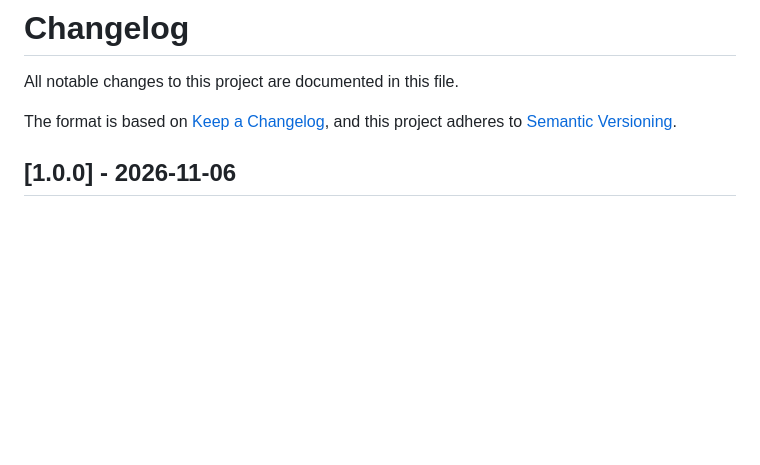
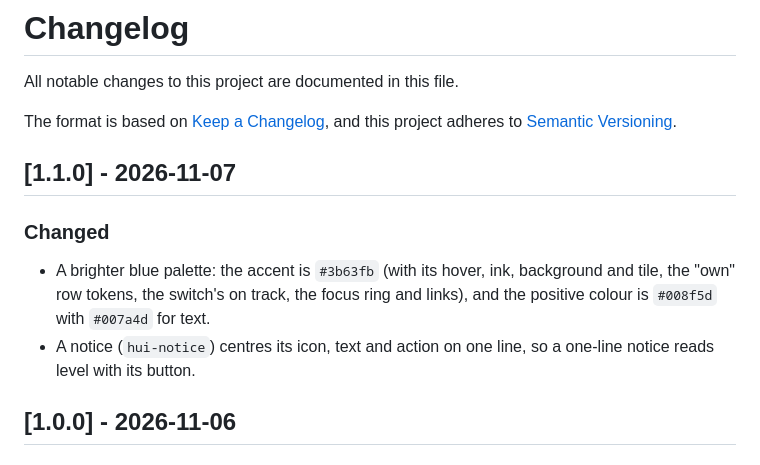
Before and after one commit to hryvinskyi/magento2-admin-ui, a Markdown page: CHANGELOG.md, the part around the change. Rendered like a GitHub page; blank space fills up the shorter version.

Commit message:
1.1.0: brighter blue palette; a notice keeps its icon, text and action on one line

```diff
--- a/CHANGELOG.md
+++ b/CHANGELOG.md
@@ -4,6 +4,15 @@ All notable changes to this project are documented in this file.
 
 The format is based on [Keep a Changelog](https://keepachangelog.com/en/1.1.0/),
 and this project adheres to [Semantic Versioning](https://semver.org/spec/v2.0.0.html).
+
+## [1.1.0] - 2026-11-07
+
+### Changed
+- A brighter blue palette: the accent is `#3b63fb` (with its hover, ink, background and tile, the
+  "own" row tokens, the switch's on track, the focus ring and links), and the positive colour is `#008f5d` with
+  `#007a4d` for text.
+- A notice (`hui-notice`) centres its icon, text and action on one line, so a one-line notice reads level with its
+  button.
 
 ## [1.0.0] - 2026-11-06
 
```
Also changed, not shown: README.md (+11 -0 lines), docs/images/configuration-fields.png (added), docs/images/mcp-server.png (added), docs/images/setup-wizard.png (added), 3 other files.
